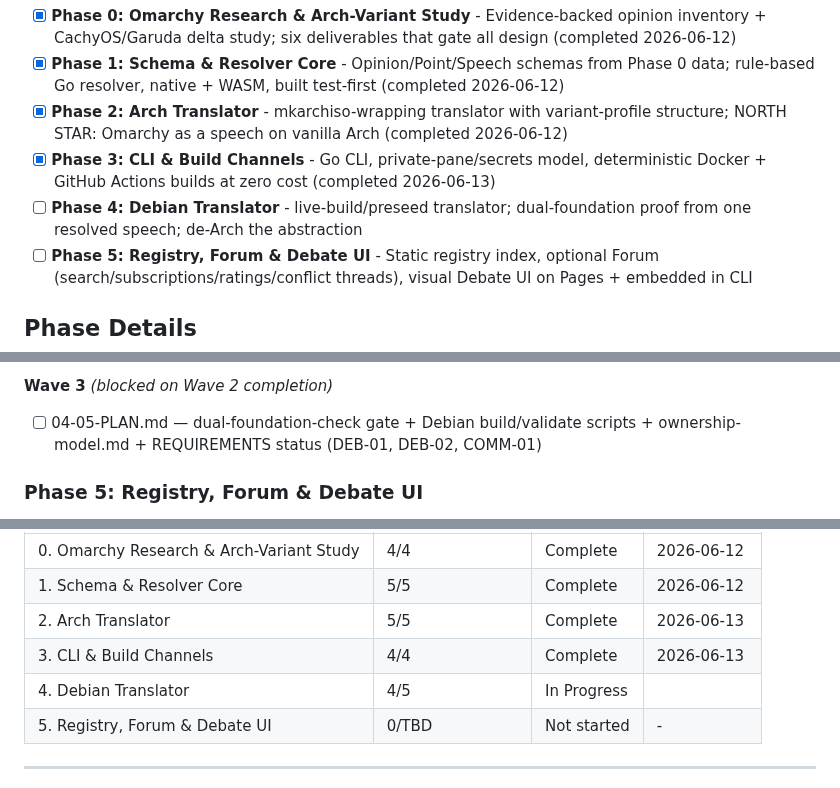
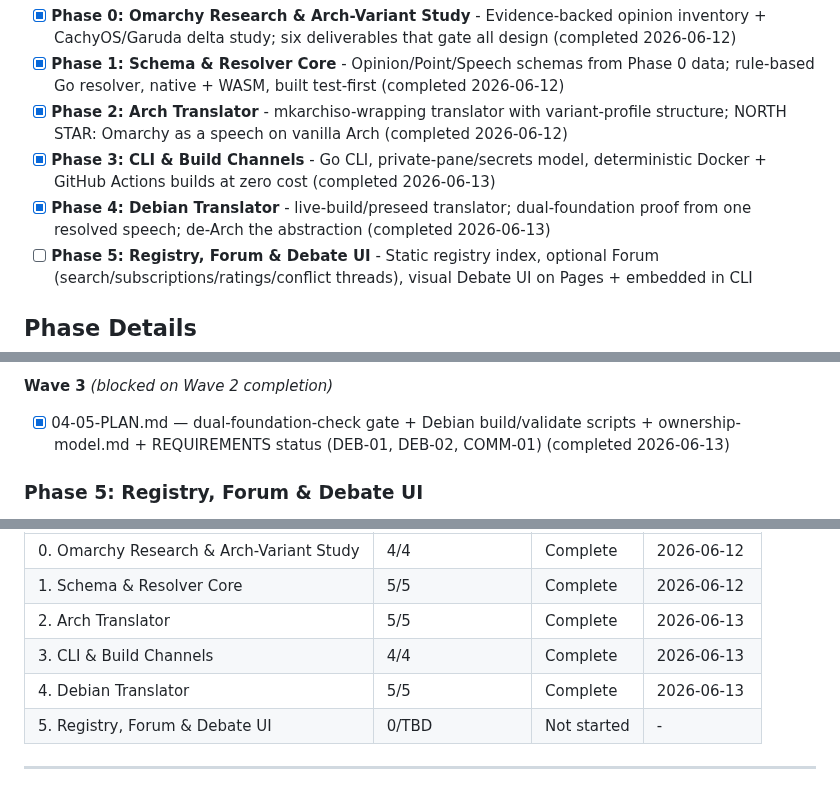
Before and after one commit to mikl0s/DebateOS, a Markdown page: .planning/ROADMAP.md, 3 parts joined by grey strips. Rendered like a GitHub page.

```diff
--- a/.planning/ROADMAP.md
+++ b/.planning/ROADMAP.md
@@ -15,7 +15,7 @@ v1.0 spans Phases 0–5, strictly sequential, exactly as locked by the ADR (docs
 - [x] **Phase 1: Schema & Resolver Core** - Opinion/Point/Speech schemas from Phase 0 data; rule-based Go resolver, native + WASM, built test-first (completed 2026-06-12)
 - [x] **Phase 2: Arch Translator** - mkarchiso-wrapping translator with variant-profile structure; NORTH STAR: Omarchy as a speech on vanilla Arch (completed 2026-06-12)
 - [x] **Phase 3: CLI & Build Channels** - Go CLI, private-pane/secrets model, deterministic Docker + GitHub Actions builds at zero cost (completed 2026-06-13)
-- [ ] **Phase 4: Debian Translator** - live-build/preseed translator; dual-foundation proof from one resolved speech; de-Arch the abstraction
+- [x] **Phase 4: Debian Translator** - live-build/preseed translator; dual-foundation proof from one resolved speech; de-Arch the abstraction (completed 2026-06-13)
 - [ ] **Phase 5: Registry, Forum & Debate UI** - Static registry index, optional Forum (search/subscriptions/ratings/conflict threads), visual Debate UI on Pages + embedded in CLI
 
 ## Phase Details
@@ -160,7 +160,7 @@ Plans:
 
 **Wave 3** *(blocked on Wave 2 completion)*
 
-- [ ] 04-05-PLAN.md — dual-foundation-check gate + Debian build/validate scripts + ownership-model.md + REQUIREMENTS status (DEB-01, DEB-02, COMM-01)
+- [x] 04-05-PLAN.md — dual-foundation-check gate + Debian build/validate scripts + ownership-model.md + REQUIREMENTS status (DEB-01, DEB-02, COMM-01) (completed 2026-06-13)
 
 ### Phase 5: Registry, Forum & Debate UI
 
@@ -189,7 +189,7 @@ Phases execute in numeric order: 0 → 1 → 2 → 3 → 4 → 5 (strictly seque
 | 1. Schema & Resolver Core | 5/5 | Complete   | 2026-06-12 |
 | 2. Arch Translator | 5/5 | Complete   | 2026-06-13 |
 | 3. CLI & Build Channels | 4/4 | Complete   | 2026-06-13 |
-| 4. Debian Translator | 4/5 | In Progress|  |
+| 4. Debian Translator | 5/5 | Complete   | 2026-06-13 |
 | 5. Registry, Forum & Debate UI | 0/TBD | Not started | - |
 
 ---
```
Also changed, not shown: .planning/REQUIREMENTS.md (+7 -7 lines), docs/ownership-model.md (added, +200 -0 lines).
